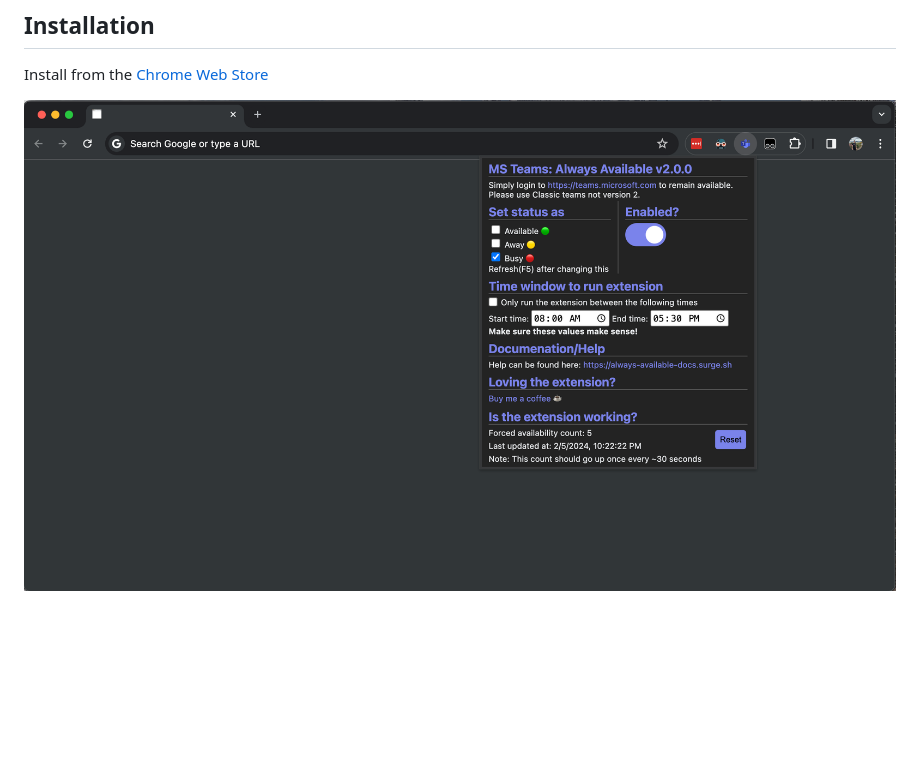
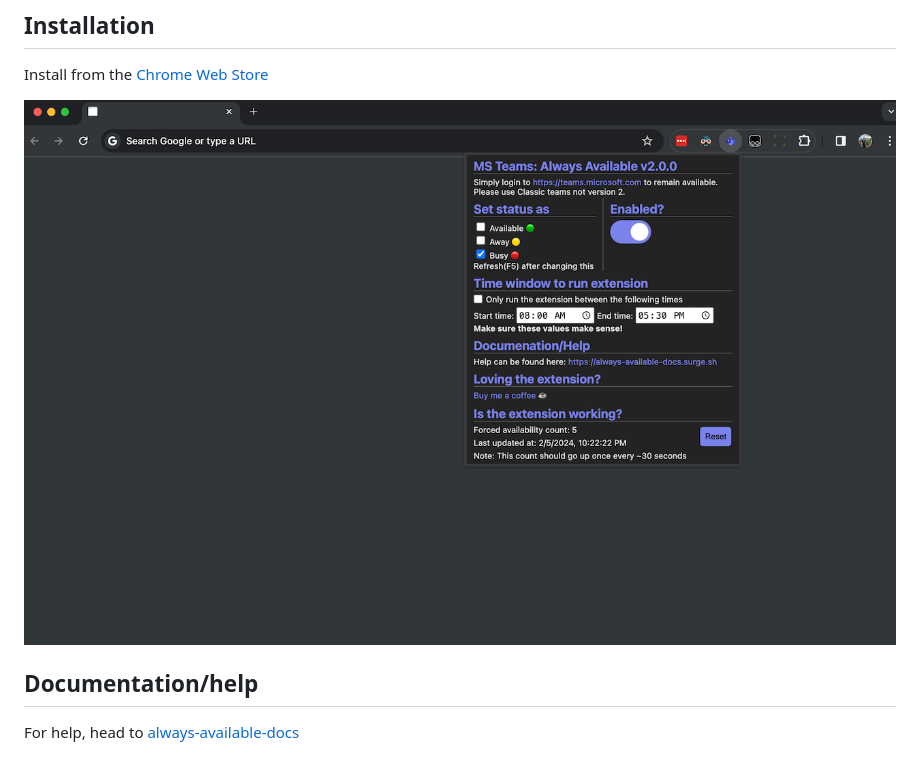
Before and after one commit to akump/MS-Teams-Always-Available, a Markdown page: README.md, the part around the change. GitHub-like rendering; pictures changed too: example_store.png (deleted), example_store_1280x800.png (added); blank space fills up the shorter version.

Commit message:
Docs link/new img

```diff
--- a/README.md
+++ b/README.md
@@ -9,4 +9,8 @@ This Chrome extension will keep your status as 'Available 🟢' 24/7
 Install from the
 [Chrome Web Store](https://chrome.google.com/webstore/detail/microsoft-teams-always-av/klbhkcdmilipmdaejfmhmphbdfiofoen?hl=en)
 
-![Alt text](example_store.png?raw=true 'Title')
+![Alt text](example_store_1280x800.png?raw=true 'Title')
+
+## Documentation/help
+
+For help, head to [always-available-docs](https://always-available-docs.surge.sh/)
```
